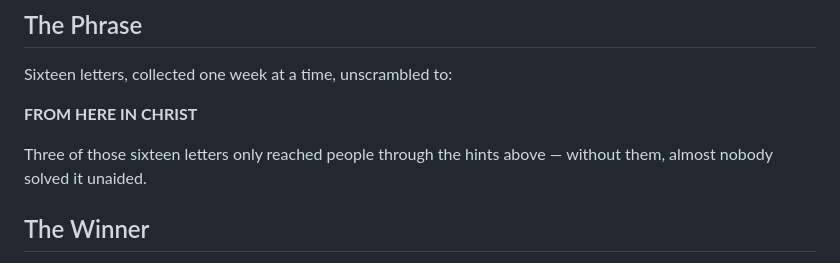
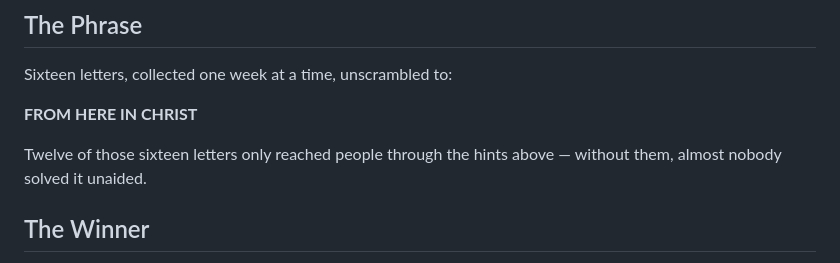
Before and after one commit to SANC-LPS/sanc-website, a Markdown page: blog-src/posts/campaign-recap-sanc-bir-top-hunt.md, the part around the change. Drawn GitHub-style.

Commit message:
Fix letter count in campaign recap post
Co-Authored-By: Claude Opus 5 (1M context) <noreply@anthropic.com>

```diff
--- a/blog-src/posts/campaign-recap-sanc-bir-top-hunt.md
+++ b/blog-src/posts/campaign-recap-sanc-bir-top-hunt.md
@@ -212,7 +212,7 @@ Sixteen letters, collected one week at a time, unscrambled to:
 
 **FROM HERE IN CHRIST**
 
-Three of those sixteen letters only reached people through the hints above — without them, almost nobody solved it unaided.
+Twelve of those sixteen letters only reached people through the hints above — without them, almost nobody solved it unaided.
 
 ## The Winner
 
```
